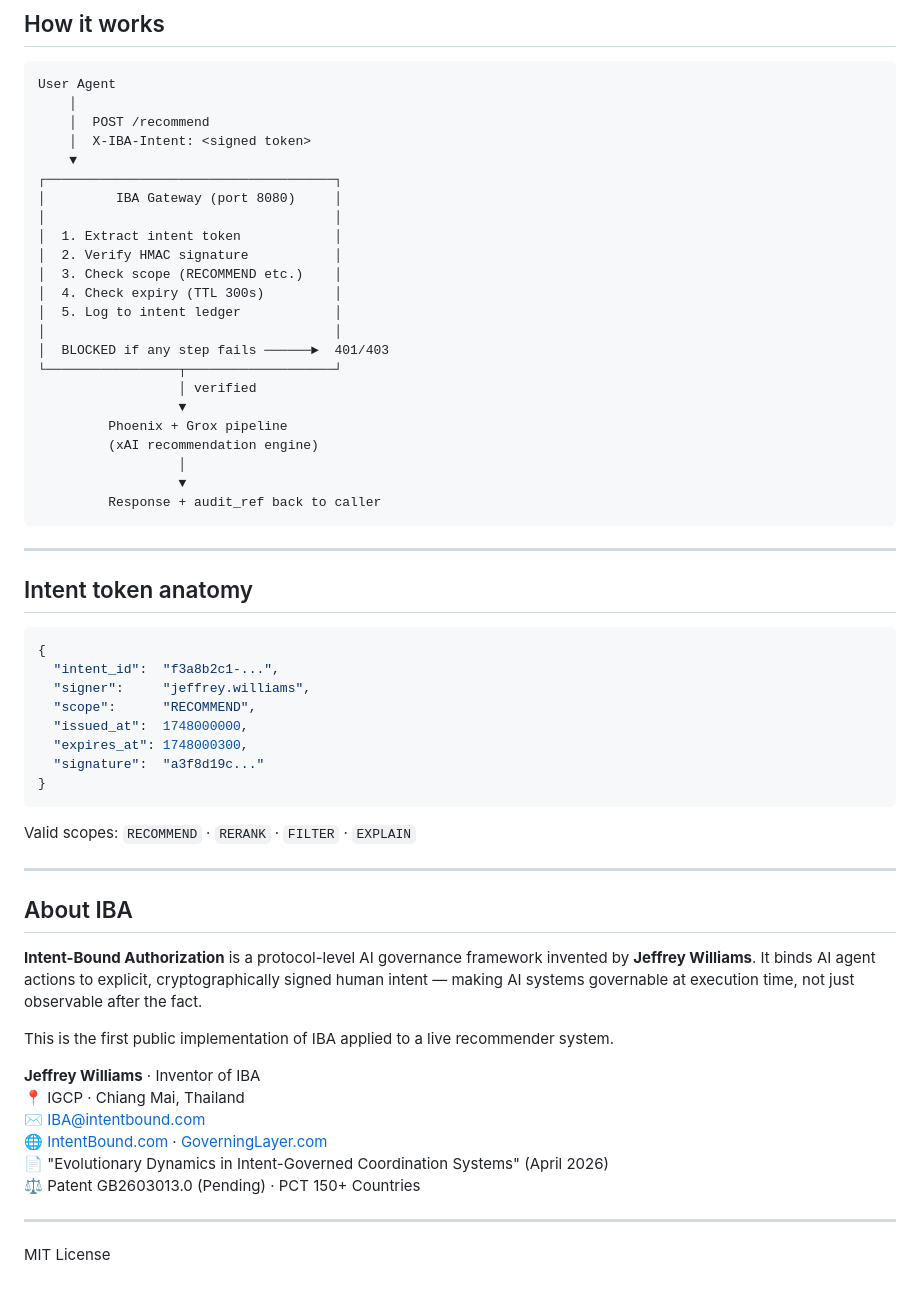
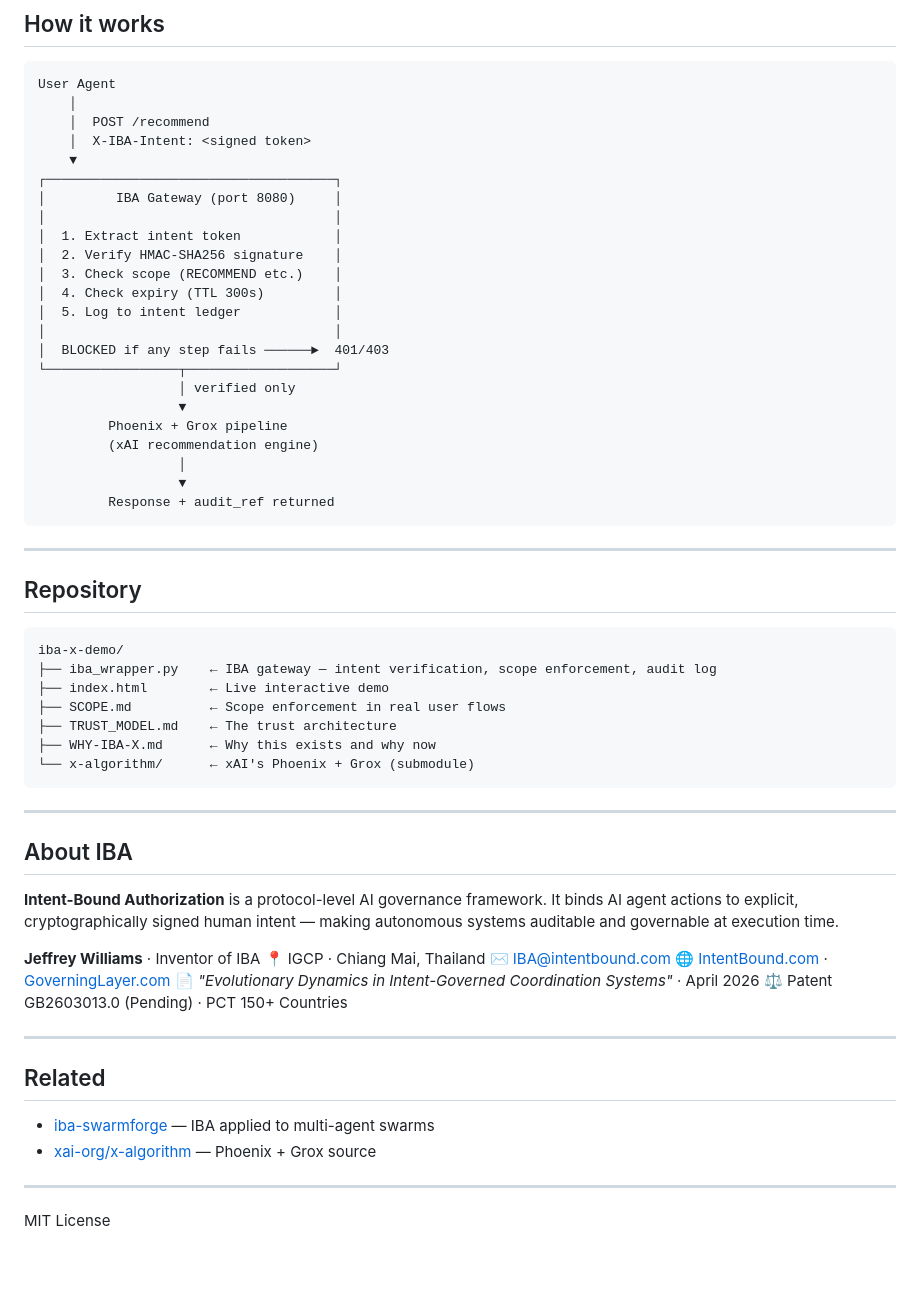
Before and after one commit to Grokipaedia/iba-x-demo, a Markdown page: README.md, the part around one of its changes. GitHub-like rendering.

Commit message:
Revise README for project name and intent token updates
Updated the README to reflect changes in the project name, intent token generation, and verification process. Improved clarity on the purpose and functionality of the IBA framework.

````diff
--- a/README.md
+++ b/README.md
@@ -60,54 +70,56 @@ User Agent
 │         IBA Gateway (port 8080)     │
 │                                     │
 │  1. Extract intent token            │
-│  2. Verify HMAC signature           │
+│  2. Verify HMAC-SHA256 signature    │
 │  3. Check scope (RECOMMEND etc.)    │
 │  4. Check expiry (TTL 300s)         │
 │  5. Log to intent ledger            │
 │                                     │
 │  BLOCKED if any step fails ──────►  401/403
 └─────────────────┬───────────────────┘
-                  │ verified
+                  │ verified only
                   ▼
          Phoenix + Grox pipeline
          (xAI recommendation engine)
                   │
                   ▼
-         Response + audit_ref back to caller
+         Response + audit_ref returned
 ```
 
 ---
 
-## Intent token anatomy
+## Repository
 
-```json
-{
-  "intent_id":  "f3a8b2c1-...",
-  "signer":     "jeffrey.williams",
-  "scope":      "RECOMMEND",
-  "issued_at":  1748000000,
-  "expires_at": 1748000300,
-  "signature":  "a3f8d19c..."
-}
 ```
-
-Valid scopes: `RECOMMEND` · `RERANK` · `FILTER` · `EXPLAIN`
+iba-x-demo/
+├── iba_wrapper.py    ← IBA gateway — intent verification, scope enforcement, audit log
+├── index.html        ← Live interactive demo
+├── SCOPE.md          ← Scope enforcement in real user flows
+├── TRUST_MODEL.md    ← The trust architecture
+├── WHY-IBA-X.md      ← Why this exists and why now
+└── x-algorithm/      ← xAI's Phoenix + Grox (submodule)
+```
 
 ---
 
 ## About IBA
 
-**Intent-Bound Authorization** is a protocol-level AI governance framework invented by **Jeffrey Williams**. It binds AI agent actions to explicit, cryptographically signed human intent — making AI systems governable at execution time, not just observable after the fact.
-
-This is the first public implementation of IBA applied to a live recommender system.
+**Intent-Bound Authorization** is a protocol-level AI governance framework. It binds AI agent actions to explicit, cryptographically signed human intent — making autonomous systems auditable and governable at execution time.
 
 **Jeffrey Williams** · Inventor of IBA
 📍 IGCP · Chiang Mai, Thailand
 ✉ [IBA@intentbound.com](mailto:IBA@intentbound.com)
 🌐 [IntentBound.com](https://intentbound.com) · [GoverningLayer.com](https://governinglayer.com)
-📄 "Evolutionary Dynamics in Intent-Governed Coordination Systems" (April 2026)
+📄 *"Evolutionary Dynamics in Intent-Governed Coordination Systems"* · April 2026
 ⚖️ Patent GB2603013.0 (Pending) · PCT 150+ Countries
 
 ---
 
+## Related
+
+- [iba-swarmforge](https://github.com/Grokipaedia/iba-swarmforge) — IBA applied to multi-agent swarms
+- [xai-org/x-algorithm](https://github.com/xai-org/x-algorithm) — Phoenix + Grox source
+
+---
+
 MIT License
````
Also changed, not shown: other parts of README.md (+16 -6 lines).
